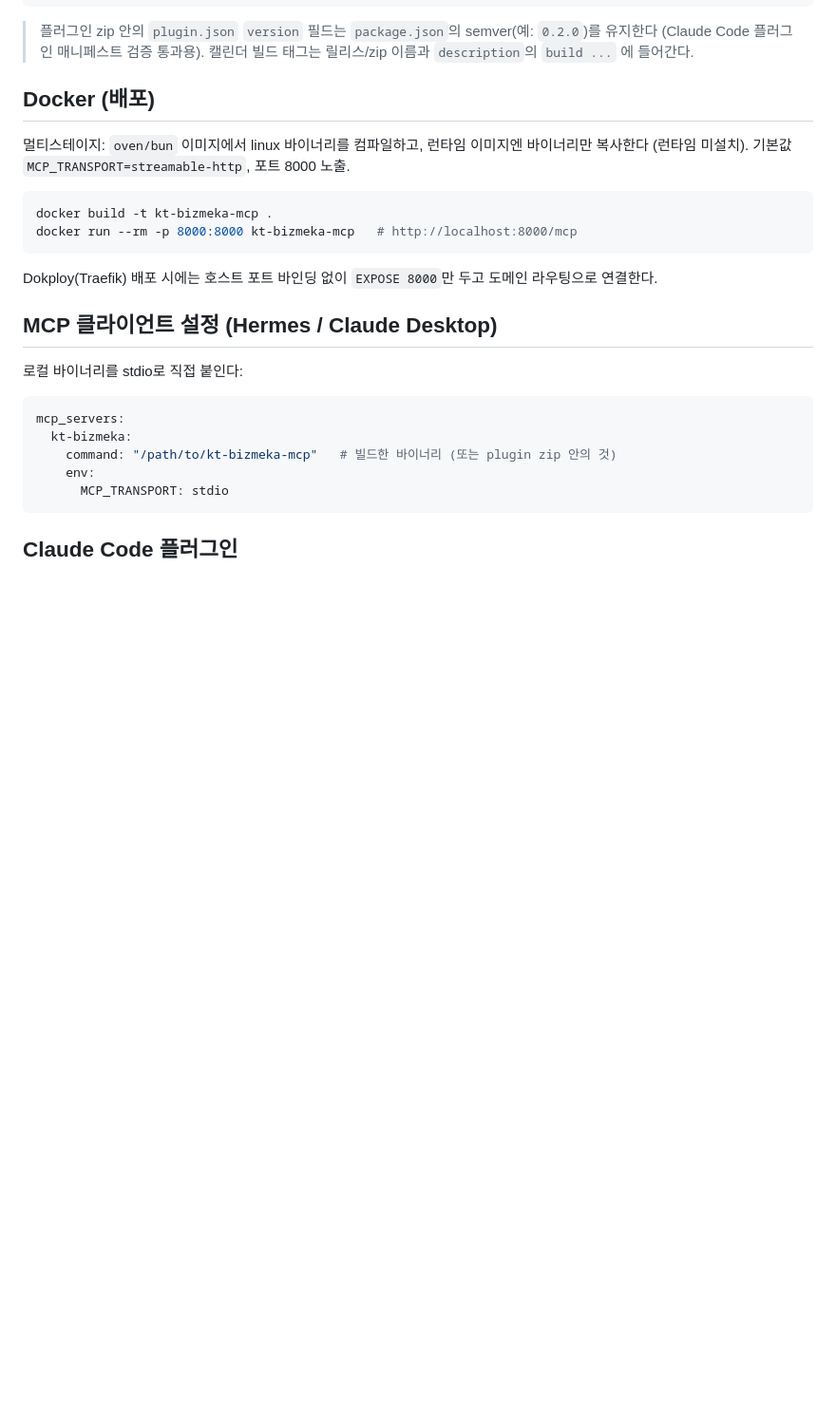
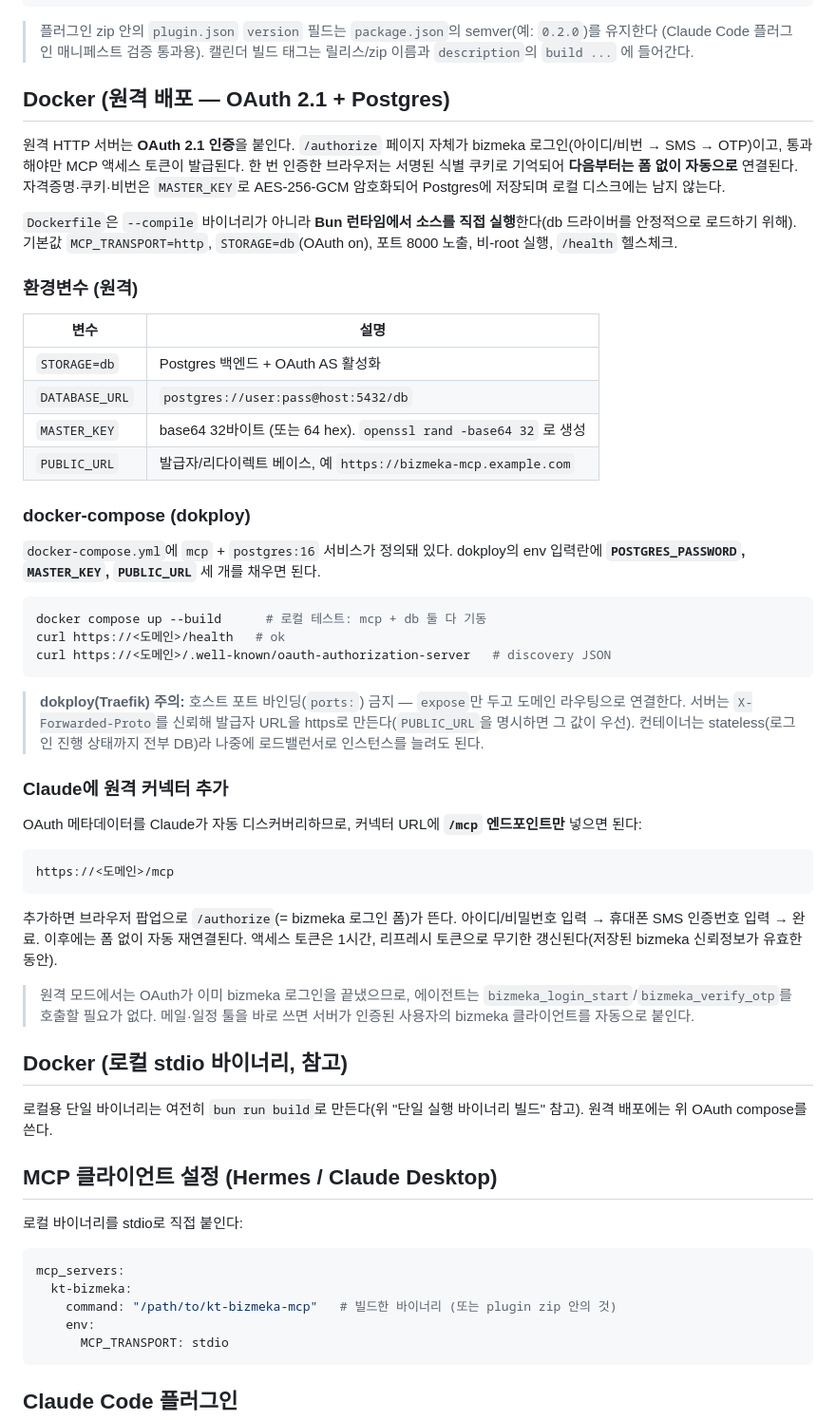
Before and after one commit to jeamxn/kt-bizmeka-mcp, a Markdown page: README.md, the part around one of its changes. Shown at 95% size. Drawn GitHub-style; blank space fills up the shorter version.

````diff
--- a/README.md
+++ b/README.md
@@ -117,16 +117,48 @@ bun run scripts/build.ts     # 바이너리만 로컬에 빌드
 
 > 플러그인 zip 안의 `plugin.json` `version` 필드는 `package.json`의 semver(예: `0.2.0`)를 유지한다 (Claude Code 플러그인 매니페스트 검증 통과용). 캘린더 빌드 태그는 릴리스/zip 이름과 `description`의 `build ...` 에 들어간다.
 
-## Docker (배포)
+## Docker (원격 배포 — OAuth 2.1 + Postgres)
 
-멀티스테이지: `oven/bun` 이미지에서 linux 바이너리를 컴파일하고, 런타임 이미지엔 바이너리만 복사한다 (런타임 미설치). 기본값 `MCP_TRANSPORT=streamable-http`, 포트 8000 노출.
+원격 HTTP 서버는 **OAuth 2.1 인증**을 붙인다. `/authorize` 페이지 자체가 bizmeka 로그인(아이디/비번 → SMS → OTP)이고, 통과해야만 MCP 액세스 토큰이 발급된다. 한 번 인증한 브라우저는 서명된 식별 쿠키로 기억되어 **다음부터는 폼 없이 자동으로** 연결된다. 자격증명·쿠키·비번은 `MASTER_KEY`로 AES-256-GCM 암호화되어 Postgres에 저장되며 로컬 디스크에는 남지 않는다.
+
+`Dockerfile`은 `--compile` 바이너리가 아니라 **Bun 런타임에서 소스를 직접 실행**한다(db 드라이버를 안정적으로 로드하기 위해). 기본값 `MCP_TRANSPORT=http`, `STORAGE=db`(OAuth on), 포트 8000 노출, 비-root 실행, `/health` 헬스체크.
+
+### 환경변수 (원격)
+
+| 변수 | 설명 |
+|---|---|
+| `STORAGE=db` | Postgres 백엔드 + OAuth AS 활성화 |
+| `DATABASE_URL` | `postgres://user:pass@host:5432/db` |
+| `MASTER_KEY` | base64 32바이트 (또는 64 hex). `openssl rand -base64 32` 로 생성 |
+| `PUBLIC_URL` | 발급자/리다이렉트 베이스, 예 `https://bizmeka-mcp.example.com` |
+
+### docker-compose (dokploy)
+
+`docker-compose.yml`에 `mcp` + `postgres:16` 서비스가 정의돼 있다. dokploy의 env 입력란에 **`POSTGRES_PASSWORD`, `MASTER_KEY`, `PUBLIC_URL`** 세 개를 채우면 된다.
 
 ```bash
-docker build -t kt-bizmeka-mcp .
-docker run --rm -p 8000:8000 kt-bizmeka-mcp   # http://localhost:8000/mcp
+docker compose up --build      # 로컬 테스트: mcp + db 둘 다 기동
+curl https://<도메인>/health   # ok
+curl https://<도메인>/.well-known/oauth-authorization-server   # discovery JSON
 ```
 
-Dokploy(Traefik) 배포 시에는 호스트 포트 바인딩 없이 `EXPOSE 8000`만 두고 도메인 라우팅으로 연결한다.
+> **dokploy(Traefik) 주의:** 호스트 포트 바인딩(`ports:`) 금지 — `expose`만 두고 도메인 라우팅으로 연결한다. 서버는 `X-Forwarded-Proto`를 신뢰해 발급자 URL을 https로 만든다(`PUBLIC_URL`을 명시하면 그 값이 우선). 컨테이너는 stateless(로그인 진행 상태까지 전부 DB)라 나중에 로드밸런서로 인스턴스를 늘려도 된다.
+
+### Claude에 원격 커넥터 추가
+
+OAuth 메타데이터를 Claude가 자동 디스커버리하므로, 커넥터 URL에 **`/mcp` 엔드포인트만** 넣으면 된다:
+
+```
+https://<도메인>/mcp
+```
+
+추가하면 브라우저 팝업으로 `/authorize`(= bizmeka 로그인 폼)가 뜬다. 아이디/비밀번호 입력 → 휴대폰 SMS 인증번호 입력 → 완료. 이후에는 폼 없이 자동 재연결된다. 액세스 토큰은 1시간, 리프레시 토큰으로 무기한 갱신된다(저장된 bizmeka 신뢰정보가 유효한 동안).
+
+> 원격 모드에서는 OAuth가 이미 bizmeka 로그인을 끝냈으므로, 에이전트는 `bizmeka_login_start`/`bizmeka_verify_otp`를 호출할 필요가 없다. 메일·일정 툴을 바로 쓰면 서버가 인증된 사용자의 bizmeka 클라이언트를 자동으로 붙인다.
+
+## Docker (로컬 stdio 바이너리, 참고)
+
+로컬용 단일 바이너리는 여전히 `bun run build`로 만든다(위 "단일 실행 바이너리 빌드" 참고). 원격 배포에는 위 OAuth compose를 쓴다.
 
 ## MCP 클라이언트 설정 (Hermes / Claude Desktop)
 
````
Also changed, not shown: other parts of README.md (+16 -3 lines).
